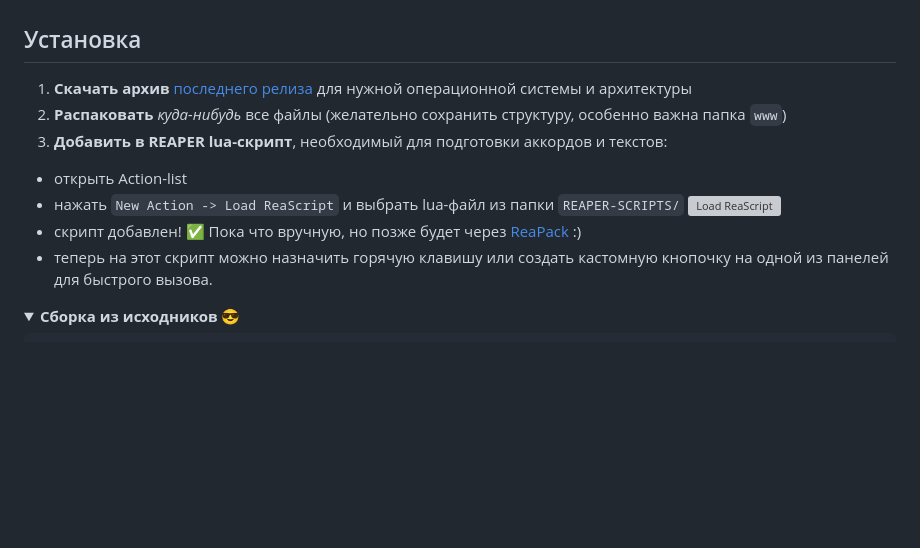
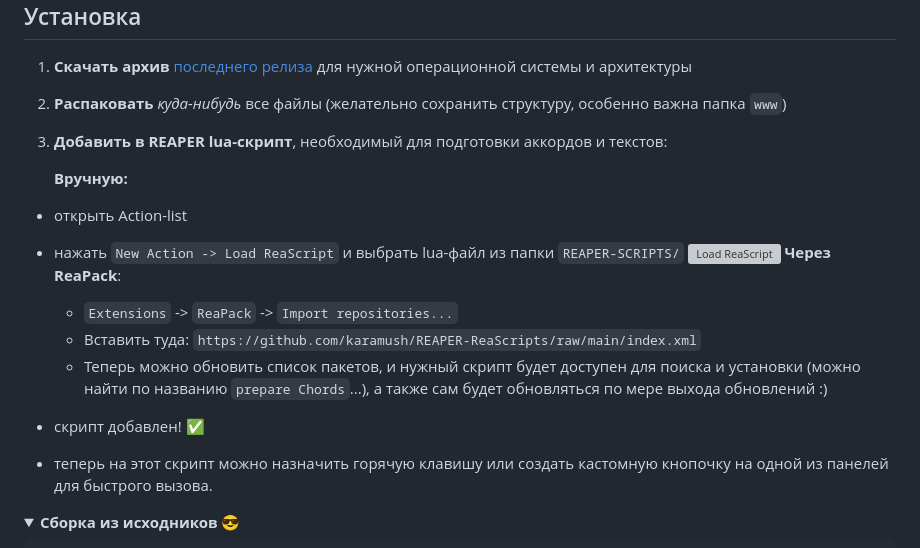
Before and after one commit to karamush/reaper-ws-proxy, a Markdown page: README.md, the part around the change. GitHub-like rendering; folded sections open; blank space fills up the shorter version; grey boxes are pictures that could not be loaded.

Commit message:
Update installation instructions in README.md
Added instructions for installing the script via ReaPack.

```diff
--- a/README.md
+++ b/README.md
@@ -62,10 +62,17 @@ Usage: reaproxy [options]
 1. **Скачать архив** [последнего релиза](https://github.com/karamush/reaper-ws-proxy/releases/latest) для нужной операционной системы и архитектуры
 2. **Распаковать** *куда-нибудь* все файлы (желательно сохранить структуру, особенно важна папка `www`)
 3. **Добавить в REAPER lua-скрипт**, необходимый для подготовки аккордов и текстов:
+
+   **Вручную:**
 - открыть Action-list
 - нажать `New Action -> Load ReaScript` и выбрать lua-файл из папки `REAPER-SCRIPTS/`
 [![Load ReaScript](./.github/readme_assets/reaper-load-script.webp)](./.github/readme_assets/reaper-load-script.webp)
-- скрипт добавлен! ✅ Пока что вручную, но позже будет через [ReaPack](https://reapack.com/) :)
+  **Через ReaPack**:
+  - `Extensions` -> `ReaPack` -> `Import repositories...`
+  - Вставить туда: `https://github.com/karamush/REAPER-ReaScripts/raw/main/index.xml`
+  - Теперь можно обновить список пакетов, и нужный скрипт будет доступен для поиска и установки (можно найти по названию `prepare Chords`...), а также сам будет обновляться по мере выхода обновлений :)
+
+- скрипт добавлен! ✅
 - теперь на этот скрипт можно назначить горячую клавишу или создать кастомную кнопочку на одной из панелей для быстрого вызова.
 
 <details>
```
